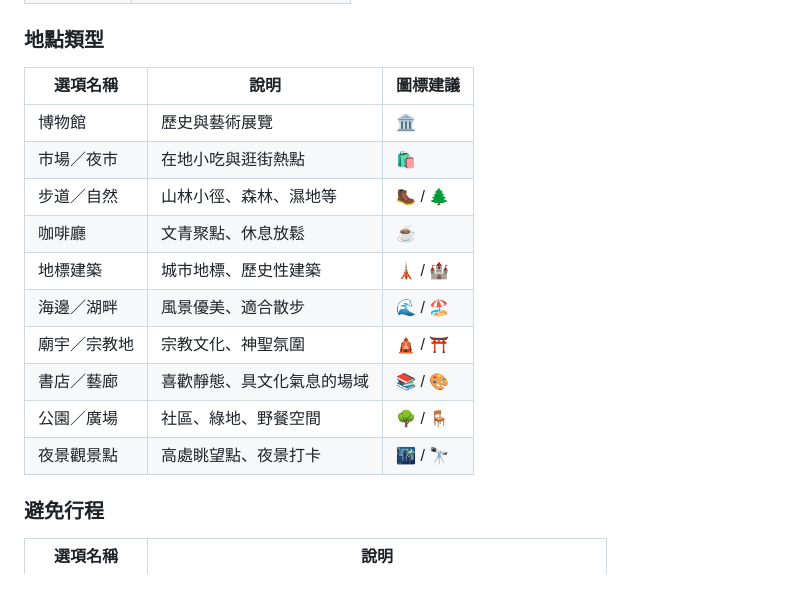
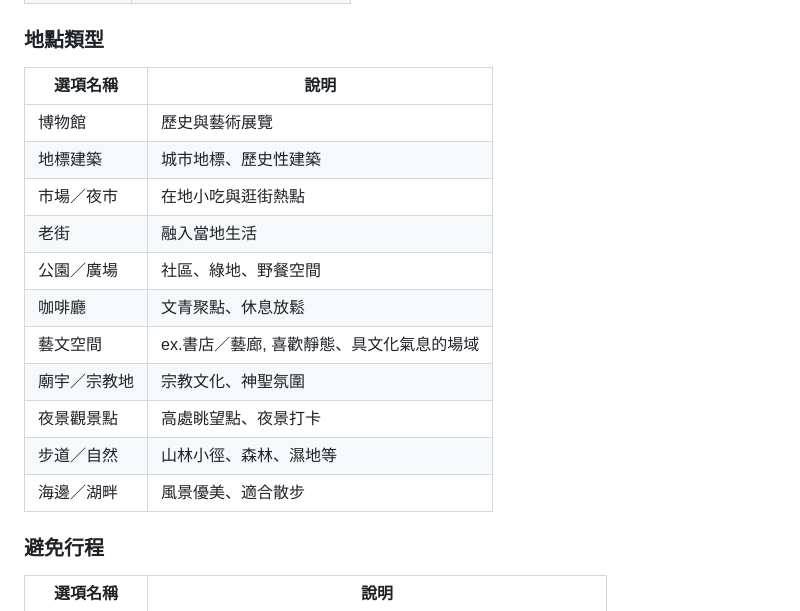
Before and after one commit to ja-errorpro/Wandering, a Markdown page: README.md, the part around the change. GitHub-like rendering; blank space fills up the shorter version.

Commit message:
update readme add location type

```diff
--- a/README.md
+++ b/README.md
@@ -66,18 +66,19 @@ Wandering 根據你的偏好與時間，智慧生成行程建議、住宿選項
 
 
 ### 地點類型
-| 選項名稱     |  說明            | 圖標建議     |
-| ------ | -------- | ------------- |
-| 博物館    |  歷史與藝術展覽       | 🏛️      |
-| 市場／夜市  | 在地小吃與逛街熱點  | 🛍️         |
-| 步道／自然   | 山林小徑、森林、濕地等  | 🥾 / 🌲   |
-| 咖啡廳     | 文青聚點、休息放鬆    | ☕        |
-| 地標建築   | 城市地標、歷史性建築   | 🗼 / 🏰   |
-| 海邊／湖畔  | 風景優美、適合散步    | 🌊 / 🏖️  |
-| 廟宇／宗教地  | 宗教文化、神聖氛圍  | 🛕 / ⛩️    |
-| 書店／藝廊   | 喜歡靜態、具文化氣息的場域 | 📚 / 🎨 |
-| 公園／廣場   | 社區、綠地、野餐空間   | 🌳 / 🪑  |
-| 夜景觀景點  | 高處眺望點、夜景打卡   | 🌃 / 🔭   |
+| 選項名稱     |  說明            |
+| ------ | -------- |
+| 博物館    |  歷史與藝術展覽       |
+| 地標建築   | 城市地標、歷史性建築   |
+| 市場／夜市  | 在地小吃與逛街熱點  |
+| 老街  | 融入當地生活  |
+| 公園／廣場   | 社區、綠地、野餐空間   |
+| 咖啡廳     | 文青聚點、休息放鬆    |
+| 藝文空間 |  ex.書店／藝廊, 喜歡靜態、具文化氣息的場域|
+| 廟宇／宗教地  | 宗教文化、神聖氛圍  |
+| 夜景觀景點  | 高處眺望點、夜景打卡   |
+| 步道／自然   | 山林小徑、森林、濕地等  |
+| 海邊／湖畔  | 風景優美、適合散步    |
 
 
 ### 避免行程
```
